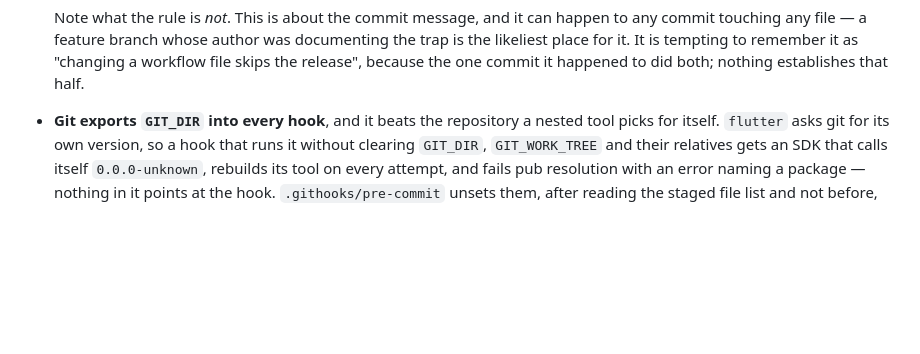
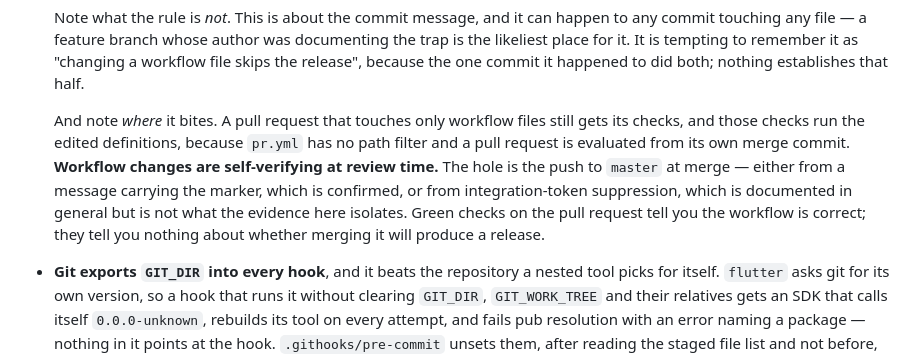
Before and after one commit to larabail/UrActorAPP, a Markdown page: AGENTS.md, the part around the change. Rendered like a GitHub page; blank space fills up the shorter version.

```diff
--- a/AGENTS.md
+++ b/AGENTS.md
@@ -297,6 +297,16 @@ when you genuinely need to commit something that does not build.
   documenting the trap is the likeliest place for it. It is tempting to
   remember it as "changing a workflow file skips the release", because the one
   commit it happened to did both; nothing establishes that half.
+
+  And note *where* it bites. A pull request that touches only workflow files
+  still gets its checks, and those checks run the edited definitions, because
+  `pr.yml` has no path filter and a pull request is evaluated from its own merge
+  commit. **Workflow changes are self-verifying at review time.** The hole is
+  the push to `master` at merge — either from a message carrying the marker,
+  which is confirmed, or from integration-token suppression, which is
+  documented in general but is not what the evidence here isolates. Green checks
+  on the pull request tell you the workflow is correct; they tell you nothing
+  about whether merging it will produce a release.
 - **Git exports `GIT_DIR` into every hook**, and it beats the repository a
   nested tool picks for itself. `flutter` asks git for its own version, so a
   hook that runs it without clearing `GIT_DIR`, `GIT_WORK_TREE` and their
```
Also changed, not shown: README.md (+15 -0 lines), docs/releases.md (+15 -0 lines).
